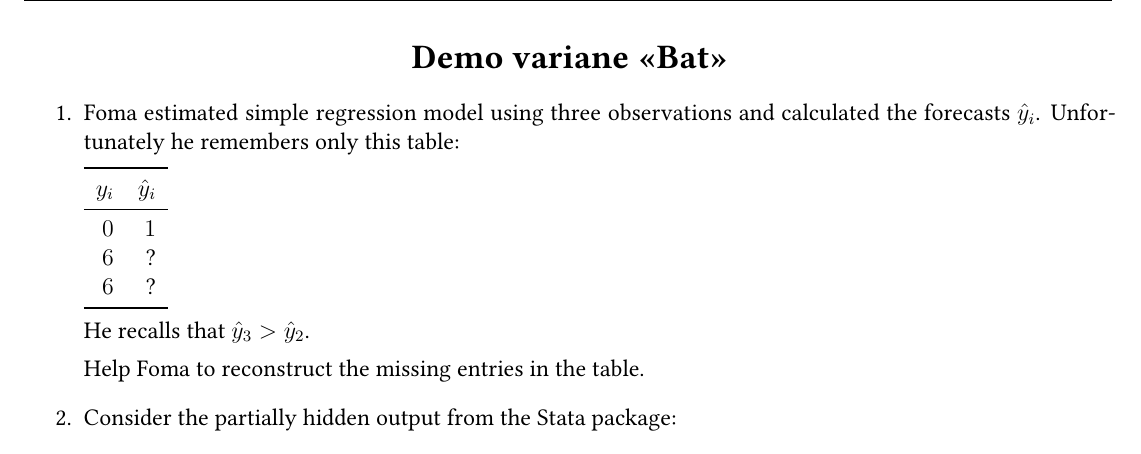
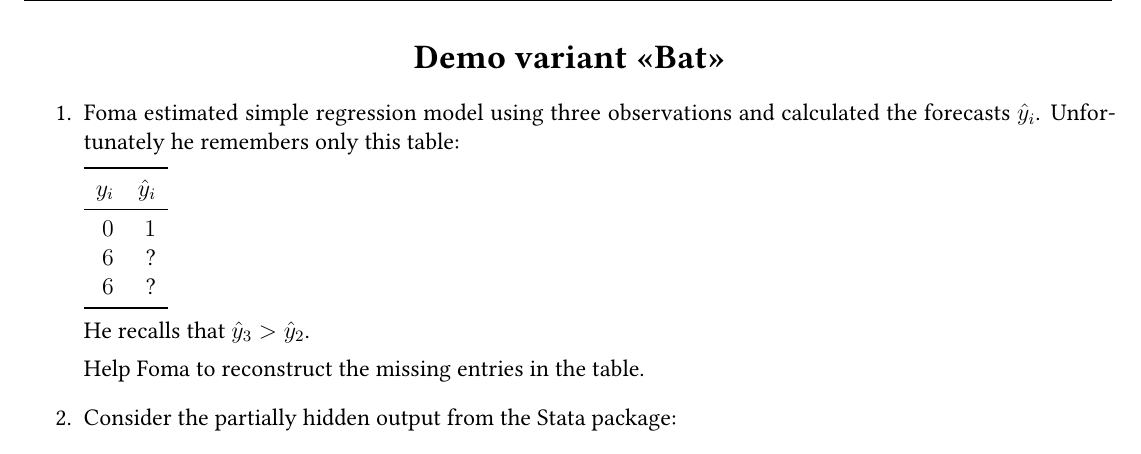
Before and after one commit to bdemeshev/hse_panda_metrics_2024_2025, a LaTeX problem sheet (exam_halloween_demo/exam_halloween_demo.tex): part of page 3 of 4, cut so that both start at the same text. Compiled offline with XeLaTeX.

Commit message:
misprint

```diff
--- a/exam_halloween_demo/exam_halloween_demo.tex
+++ b/exam_halloween_demo/exam_halloween_demo.tex
@@ -273,7 +273,7 @@ All topics before (and including) bootstrap may be included.
 
 \end{enumerate}
 
-\section*{Demo variane «Bat»}
+\section*{Demo variant «Bat»}
 \begin{enumerate}
     \item % комбинаторика
     Foma estimated simple regression model using three observations and calculated the forecasts $\hat{y}_i$.
```
Also changed, not shown: exam_halloween_demo/exam_halloween_demo.pdf.
